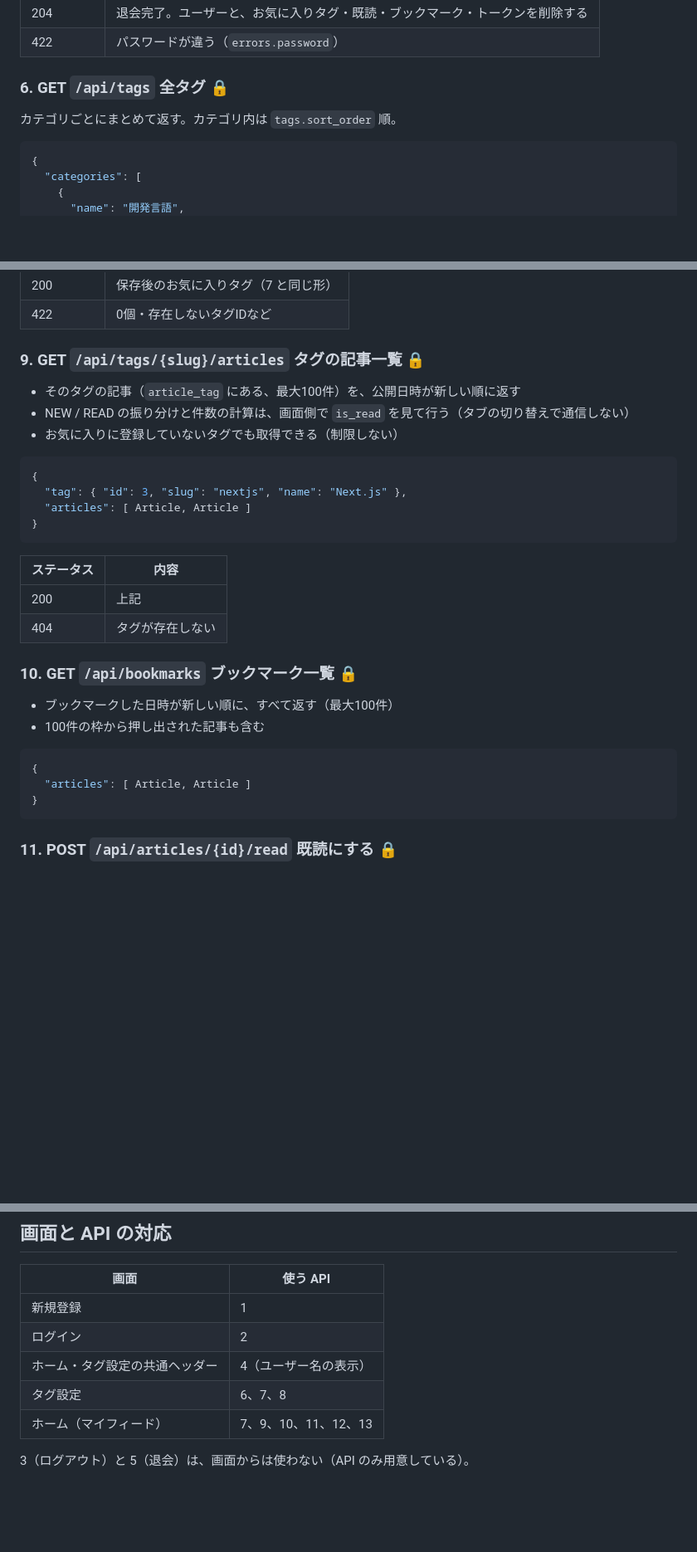
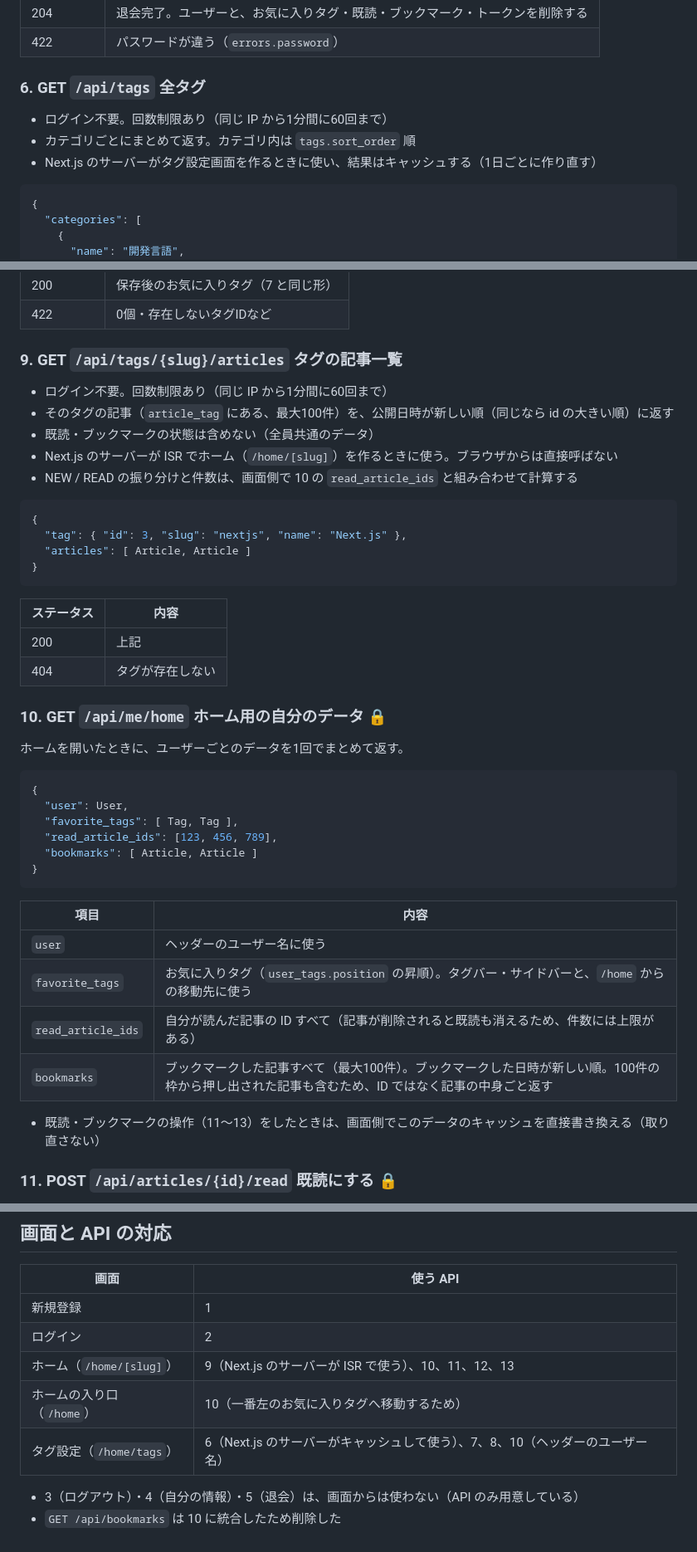
Before and after one commit to kabochan73/ZennNews-Portfolio2, a Markdown page: doc/09-api.md, 3 parts joined by grey strips. Shown at 83% size. Drawn GitHub-style; blank space fills up the shorter version.

Commit message:
Redesign APIs for ISR tag pages
- Tag list and tag articles become public (rate limited), without user state
- New GET /api/me/home returns user, favorite tags, read IDs and bookmarks
- Remove GET /api/bookmarks; notify Next.js to revalidate after each tag fetch

Co-Authored-By: Claude Opus 5.5 <noreply@anthropic.com>

````diff
--- a/doc/09-api.md
+++ b/doc/09-api.md
@@ -165,9 +175,11 @@
 | 204 | 退会完了。ユーザーと、お気に入りタグ・既読・ブックマーク・トークンを削除する |
 | 422 | パスワードが違う（`errors.password`） |
 
-### 6. GET `/api/tags` 全タグ 🔒
+### 6. GET `/api/tags` 全タグ
 
-カテゴリごとにまとめて返す。カテゴリ内は `tags.sort_order` 順。
+- ログイン不要。回数制限あり（同じ IP から1分間に60回まで）
+- カテゴリごとにまとめて返す。カテゴリ内は `tags.sort_order` 順
+- Next.js のサーバーがタグ設定画面を作るときに使い、結果はキャッシュする（1日ごとに作り直す）
 
 ```json
 {
@@ -215,11 +227,13 @@
 | 200 | 保存後のお気に入りタグ（7 と同じ形） |
 | 422 | 0個・存在しないタグIDなど |
 
-### 9. GET `/api/tags/{slug}/articles` タグの記事一覧 🔒
+### 9. GET `/api/tags/{slug}/articles` タグの記事一覧
 
-- そのタグの記事（`article_tag` にある、最大100件）を、公開日時が新しい順に返す
-- NEW / READ の振り分けと件数の計算は、画面側で `is_read` を見て行う（タブの切り替えで通信しない）
-- お気に入りに登録していないタグでも取得できる（制限しない）
+- ログイン不要。回数制限あり（同じ IP から1分間に60回まで）
+- そのタグの記事（`article_tag` にある、最大100件）を、公開日時が新しい順（同じなら id の大きい順）に返す
+- 既読・ブックマークの状態は含めない（全員共通のデータ）
+- Next.js のサーバーが ISR でホーム（`/home/[slug]`）を作るときに使う。ブラウザからは直接呼ばない
+- NEW / READ の振り分けと件数は、画面側で 10 の `read_article_ids` と組み合わせて計算する
 
 ```json
 {
@@ -233,16 +247,27 @@
 | 200 | 上記 |
 | 404 | タグが存在しない |
 
-### 10. GET `/api/bookmarks` ブックマーク一覧 🔒
+### 10. GET `/api/me/home` ホーム用の自分のデータ 🔒
 
-- ブックマークした日時が新しい順に、すべて返す（最大100件）
-- 100件の枠から押し出された記事も含む
+ホームを開いたときに、ユーザーごとのデータを1回でまとめて返す。
 
 ```json
 {
-  "articles": [ Article, Article ]
+  "user": User,
+  "favorite_tags": [ Tag, Tag ],
+  "read_article_ids": [123, 456, 789],
+  "bookmarks": [ Article, Article ]
 }
 ```
+
+| 項目 | 内容 |
+|---|---|
+| `user` | ヘッダーのユーザー名に使う |
+| `favorite_tags` | お気に入りタグ（`user_tags.position` の昇順）。タグバー・サイドバーと、`/home` からの移動先に使う |
+| `read_article_ids` | 自分が読んだ記事の ID すべて（記事が削除されると既読も消えるため、件数には上限がある） |
+| `bookmarks` | ブックマークした記事すべて（最大100件）。ブックマークした日時が新しい順。100件の枠から押し出された記事も含むため、ID ではなく記事の中身ごと返す |
+
+- 既読・ブックマークの操作（11〜13）をしたときは、画面側でこのデータのキャッシュを直接書き換える（取り直さない）
 
 ### 11. POST `/api/articles/{id}/read` 既読にする 🔒
 
@@ -272,8 +297,9 @@
 |---|---|
 | 新規登録 | 1 |
 | ログイン | 2 |
-| ホーム・タグ設定の共通ヘッダー | 4（ユーザー名の表示） |
-| タグ設定 | 6、7、8 |
-| ホーム（マイフィード） | 7、9、10、11、12、13 |
+| ホーム（`/home/[slug]`） | 9（Next.js のサーバーが ISR で使う）、10、11、12、13 |
+| ホームの入り口（`/home`） | 10（一番左のお気に入りタグへ移動するため） |
+| タグ設定（`/home/tags`） | 6（Next.js のサーバーがキャッシュして使う）、7、8、10（ヘッダーのユーザー名） |
 
-3（ログアウト）と 5（退会）は、画面からは使わない（API のみ用意している）。
+- 3（ログアウト）・4（自分の情報）・5（退会）は、画面からは使わない（API のみ用意している）
+- `GET /api/bookmarks` は 10 に統合したため削除した
````
Also changed, not shown: other parts of doc/09-api.md (+17 -7 lines), doc/03-article-fetch.md (+2 -0 lines).
